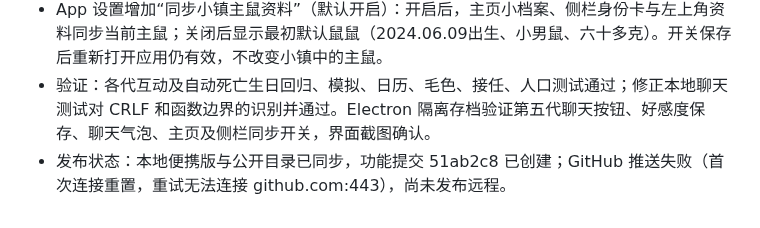
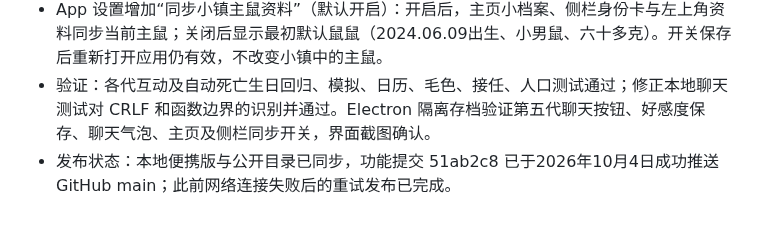
Before and after one commit to lambily555/shushu-desktop-pet, a Markdown page: docs/鼠鼠app开发记录.md, the part around the change. Drawn GitHub-style.

Commit message:
确认跨代互动更新发布 / Confirm generation interaction release
更新开发记录，确认功能提交 51ab2c8 已成功推送 GitHub main。

Update development notes to confirm that feature commit 51ab2c8 was successfully pushed to GitHub main.

```diff
--- a/docs/鼠鼠app开发记录.md
+++ b/docs/鼠鼠app开发记录.md
@@ -432,4 +432,4 @@ NPC 新增银狐白、布丁黄白、三线灰黑和紫仓灰紫四种毛色。
 - 日历统一登记所有在世居民，包括没有旧版 alive 标记的居民；离世和接任自动移除原居民生日，离世留下忌日，不触发庆祝聚集。同一天多个事项仍可点击日期查看完整列表。
 - App 设置增加“同步小镇主鼠资料”（默认开启）：开启后，主页小档案、侧栏身份卡与左上角资料同步当前主鼠；关闭后显示最初默认鼠鼠（2024.06.09出生、小男鼠、六十多克）。开关保存后重新打开应用仍有效，不改变小镇中的主鼠。
 - 验证：各代互动及自动死亡生日回归、模拟、日历、毛色、接任、人口测试通过；修正本地聊天测试对 CRLF 和函数边界的识别并通过。Electron 隔离存档验证第五代聊天按钮、好感度保存、聊天气泡、主页及侧栏同步开关，界面截图确认。
-- 发布状态：本地便携版与公开目录已同步，功能提交 51ab2c8 已创建；GitHub 推送失败（首次连接重置，重试无法连接 github.com:443），尚未发布远程。
+- 发布状态：本地便携版与公开目录已同步，功能提交 51ab2c8 已于2026年10月4日成功推送 GitHub main；此前网络连接失败后的重试发布已完成。
```
